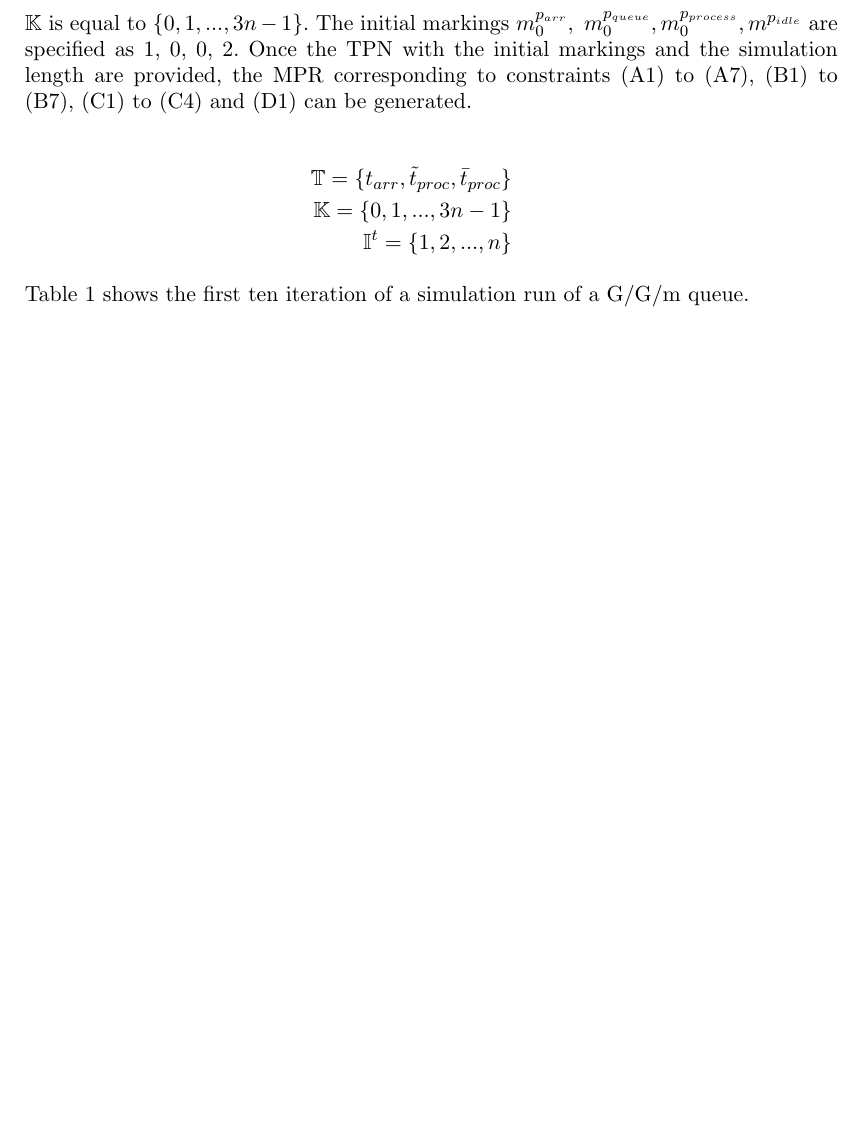
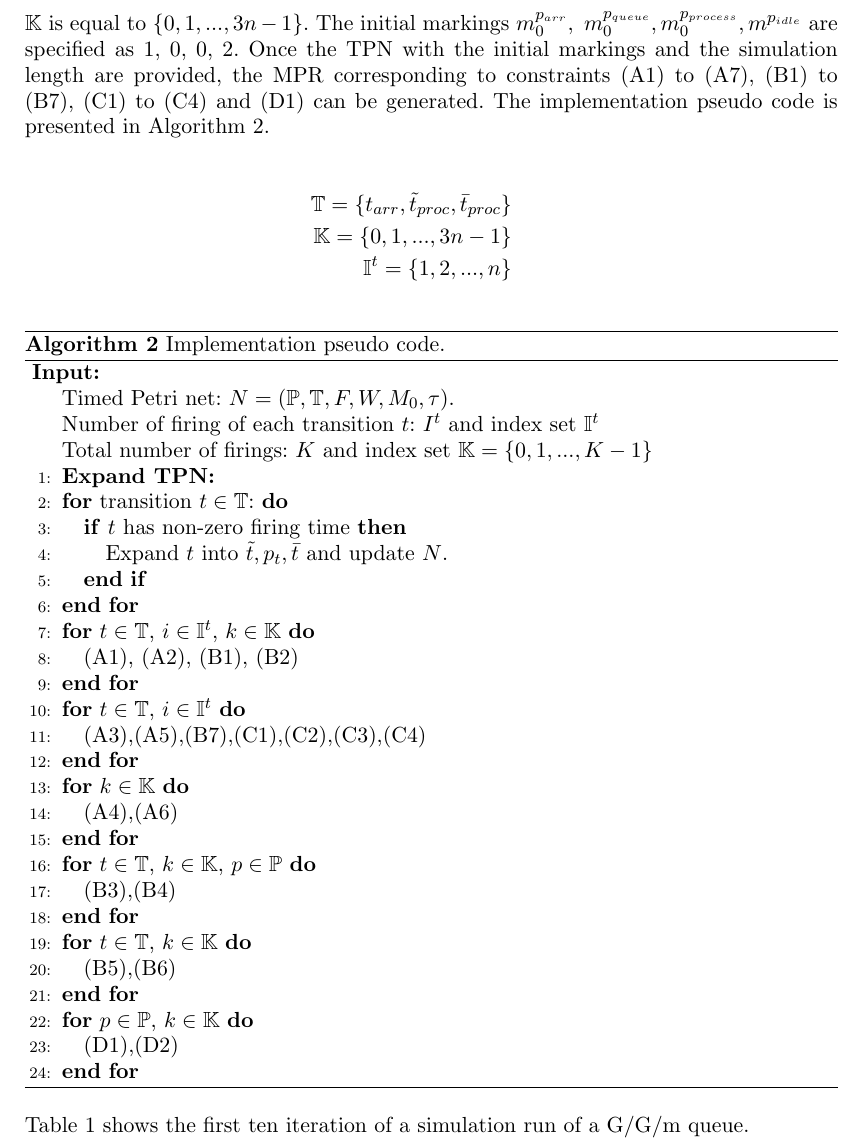
Before and after one commit to myrazhang/MPR_2nd_submission, a LaTeX document (main.tex): part of page 10 of 14 before the commit and part of page 10 of 15 after it, cut so that both start at the same text, the shorter picture padded with empty space. Compiled offline with pdfLaTeX.

Commit message:
pseudo code

```diff
--- a/main.tex
+++ b/main.tex
@@ -379,13 +379,57 @@ As mentioned in Section \ref{sec:MPR_start_Firing}, the transitions with non-zer
 \end{figure}
 
 The sets $\mathbb{T},\ \mathbb{K},\ \mathbb{I}^t$ are specified as follows. Set $\mathbb{T}$ is composed of three transitions $\{t_{arr},\tilde{t}_{process}, \bar{t}_{process}\}$ as shown in Figure \ref{fig:tpn_GG2_expansion}. If $n$ job arrival, processing and departure are simulated, each of the three transitions is fired for $n$ times, and the set $\mathbb{I}^t$ is equal to $\{1,2,..., n\}$. There are $3n$ transition firings in the simulation execution and the set $\mathbb{K}$ is equal to $\{0,1,..., 3n-1\}$. The initial markings $m^{p_{arr}}_0,\ m^{p_{queue}}_0, m^{p_{process}}_0, m^{p_{idle}}$ are specified as 1, 0, 0, 2. Once the TPN with the initial markings and the simulation length are provided, the MPR %composed of
-corresponding to constraints (A1) to (A7), (B1) to (B7), (C1) to (C4) and (D1) can be generated.
+corresponding to constraints (A1) to (A7), (B1) to (B7), (C1) to (C4) and (D1) can be generated. The implementation pseudo code is presented in Algorithm \ref{Algo:Implementation}.
 
 \begin{eqnarray}
 	\mathbb{T} = \{t_{arr},\tilde{t}_{proc}, \bar{t}_{proc}\} \nonumber\\
 	\mathbb{K} = \{0,1,..., 3n-1\} \nonumber\\
 	\mathbb{I}^t=\{1,2,..., n\} \nonumber
 \end{eqnarray}
+
+\begin{algorithm}
+	\caption{Implementation pseudo code.}
+	\begin{algorithmic}[1]
+		\label{Algo:Implementation}
+		\REQUIRE ~~ \\
+		Timed Petri net: $N=(\mathbb{P}, \mathbb{T}, F, W, M_0, \tau)$. \\
+		Number of firing of each transition $t$: ${I}^t$ and index set $\mathbb{I}^t$\\
+		Total number of firings: $K$ and index set $\mathbb{K}=\{0,1,...,K-1\}$\\
+
+		\STATE \textbf{Expand TPN:}
+		\FOR {transition $t\in\mathbb{T}$:}
+			\IF {$t$ has non-zero firing time}
+				\STATE Expand $t$ into $\tilde{t}, p_t, \bar{t}$ and update $N$.
+			\ENDIF
+		\ENDFOR
+
+		\FOR{$t\in\mathbb{T}$, $i\in\mathbb{I}^t$, $k\in\mathbb{K}$}
+		\STATE (A1), (A2), (B1), (B2)
+		\ENDFOR
+
+		\FOR{$t\in\mathbb{T}$, $i\in\mathbb{I}^t$}
+		\STATE (A3),(A5),(B7),(C1),(C2),(C3),(C4)
+		\ENDFOR
+
+		\FOR{$k\in\mathbb{K}$}
+		\STATE (A4),(A6)
+		\ENDFOR
+
+		\FOR{$t\in\mathbb{T}$, $k\in\mathbb{K}$, $p\in\mathbb{P}$}
+		\STATE (B3),(B4)
+		\ENDFOR
+
+		\FOR{$t\in\mathbb{T}$, $k\in\mathbb{K}$}
+		\STATE (B5),(B6)
+		\ENDFOR
+
+		\FOR{$p\in\mathbb{P}$, $k\in\mathbb{K}$}
+		\STATE (D1),(D2)
+		\ENDFOR
+	\end{algorithmic}
+\end{algorithm}
+
+
 
 \noindent
 Table \ref{tab:sim_GGM} shows the first ten iteration of a simulation run of a G/G/m queue.
```
Also changed, not shown: main.pdf, 3 other files.
